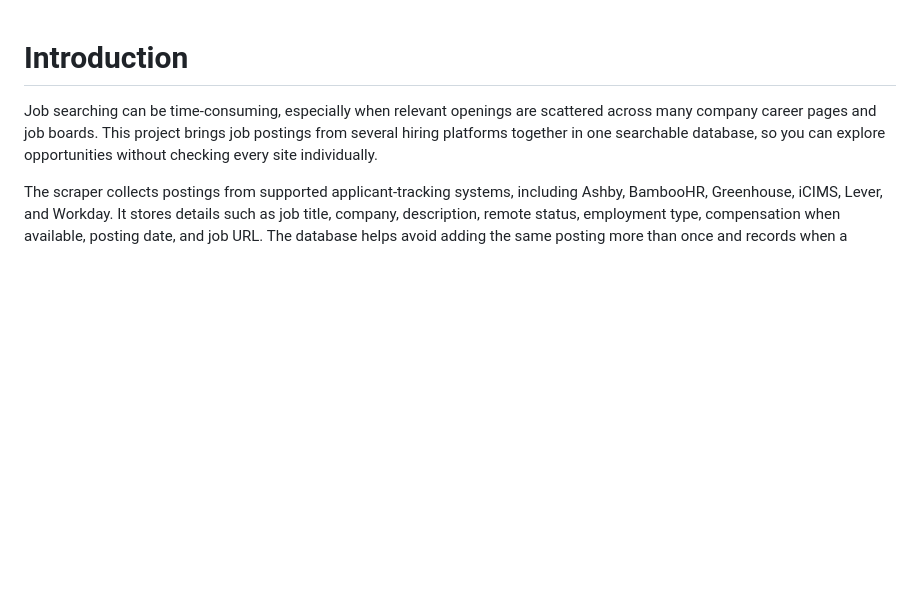
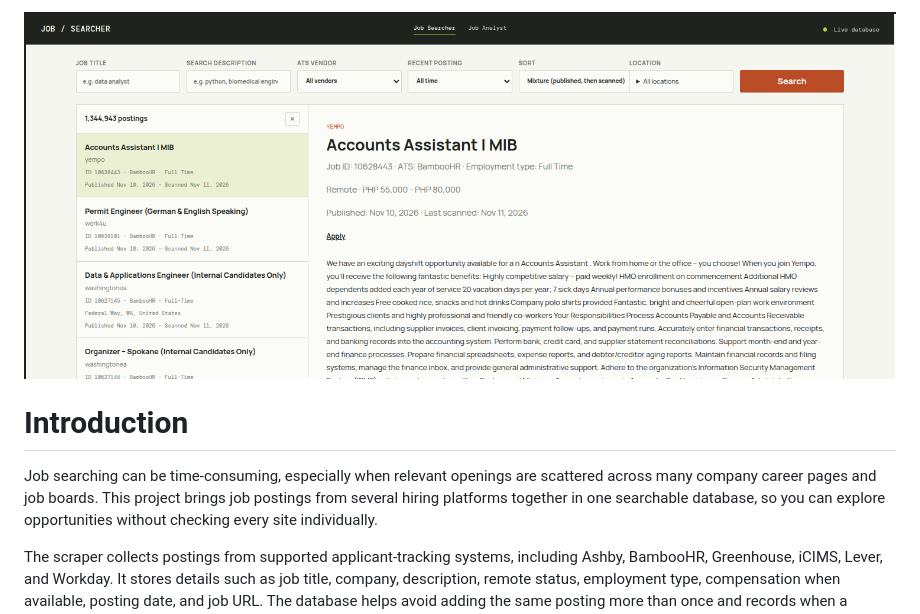
Before and after one commit to EthanJG2814-Creator/Job-Scraper-Aggregator-Finder-Tool, a Markdown page: README.md, the part around one of its changes. Drawn GitHub-style; blank space fills up the shorter version.

Commit message:
added image preview and readme updates

```diff
--- a/README.md
+++ b/README.md
@@ -1,3 +1,6 @@
+![Preview of the job search website](images/job-search-preview.png)
+
+
 # Introduction
 
 Job searching can be time-consuming, especially when relevant openings are
```
Also changed, not shown: other parts of README.md (+2 -2 lines).
